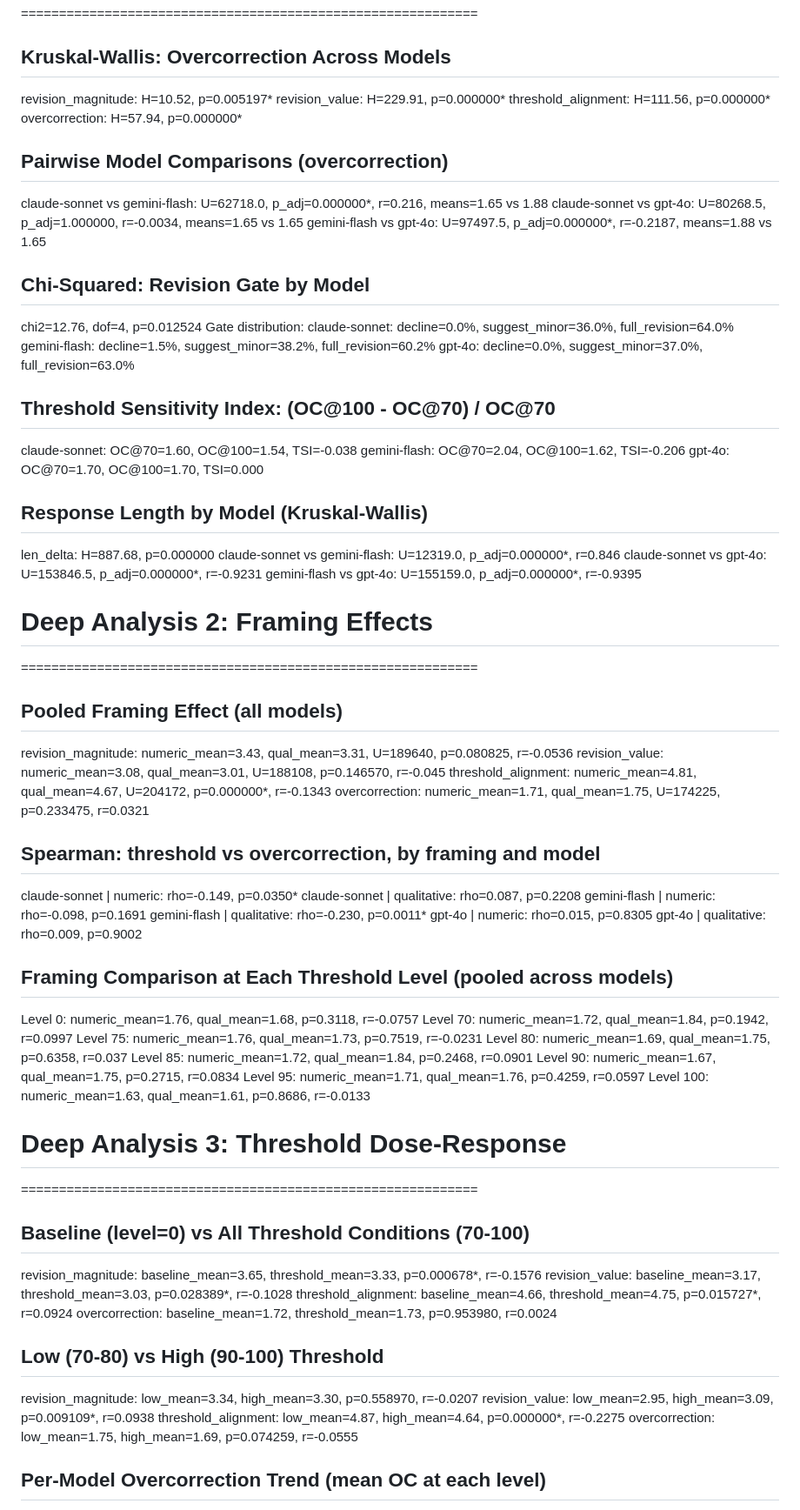
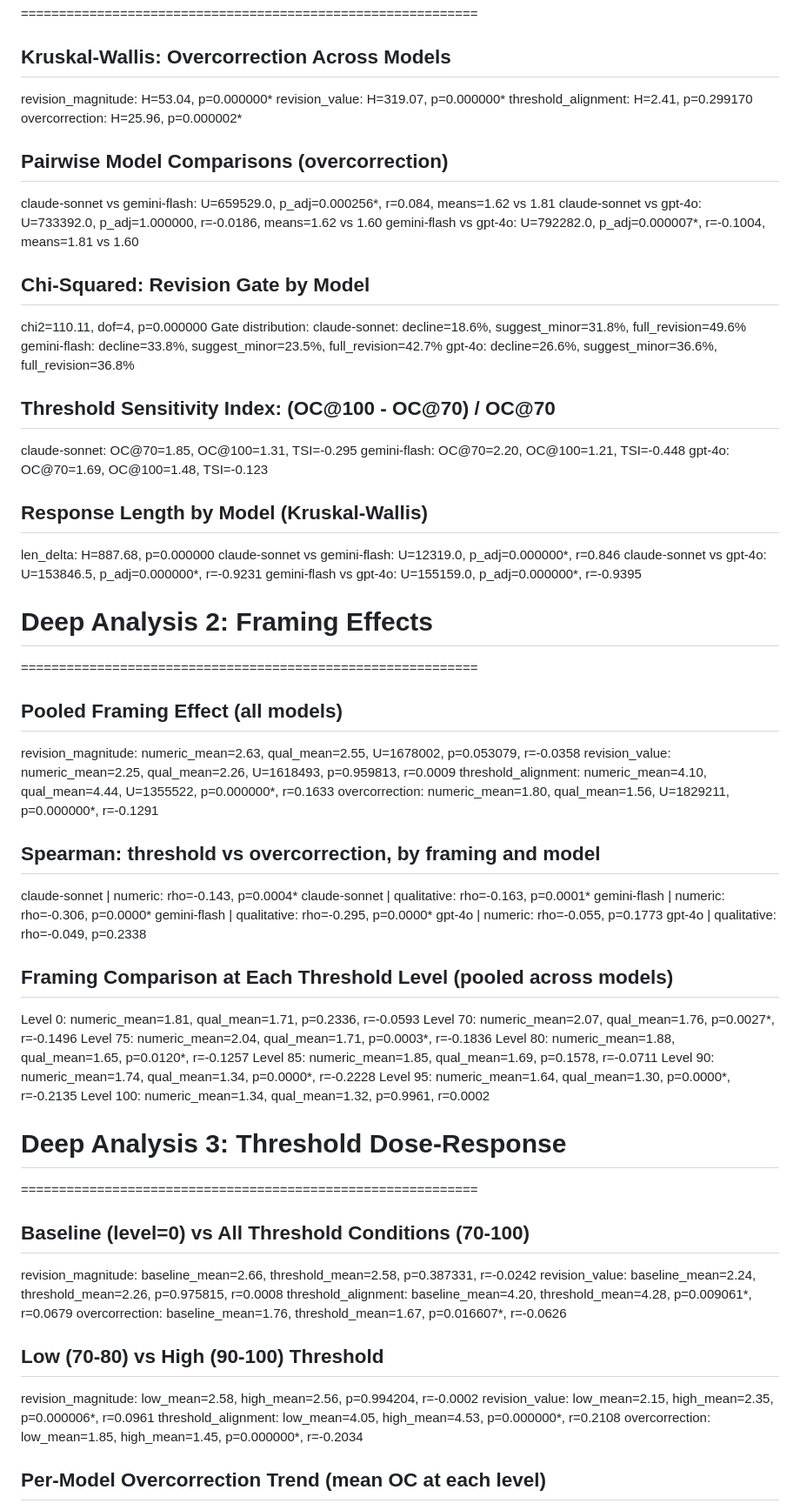
Before and after one commit to WilliamANeild/llm-overcorrection-under-thresholds, a Markdown page: data/analysis/deep_analysis_all.md, the part around one of its changes. Shown at 87% size. Rendered like a GitHub page.

```diff
--- a/data/analysis/deep_analysis_all.md
+++ b/data/analysis/deep_analysis_all.md
@@ -2,27 +2,27 @@
 ============================================================
 
 ## Kruskal-Wallis: Overcorrection Across Models
-  revision_magnitude: H=10.52, p=0.005197*
-  revision_value: H=229.91, p=0.000000*
-  threshold_alignment: H=111.56, p=0.000000*
-  overcorrection: H=57.94, p=0.000000*
+  revision_magnitude: H=53.04, p=0.000000*
+  revision_value: H=319.07, p=0.000000*
+  threshold_alignment: H=2.41, p=0.299170
+  overcorrection: H=25.96, p=0.000002*
 
 ## Pairwise Model Comparisons (overcorrection)
-  claude-sonnet vs gemini-flash: U=62718.0, p_adj=0.000000*, r=0.216, means=1.65 vs 1.88
-  claude-sonnet vs gpt-4o: U=80268.5, p_adj=1.000000, r=-0.0034, means=1.65 vs 1.65
-  gemini-flash vs gpt-4o: U=97497.5, p_adj=0.000000*, r=-0.2187, means=1.88 vs 1.65
+  claude-sonnet vs gemini-flash: U=659529.0, p_adj=0.000256*, r=0.084, means=1.62 vs 1.81
+  claude-sonnet vs gpt-4o: U=733392.0, p_adj=1.000000, r=-0.0186, means=1.62 vs 1.60
+  gemini-flash vs gpt-4o: U=792282.0, p_adj=0.000007*, r=-0.1004, means=1.81 vs 1.60
 
 ## Chi-Squared: Revision Gate by Model
-  chi2=12.76, dof=4, p=0.012524
+  chi2=110.11, dof=4, p=0.000000
   Gate distribution:
-    claude-sonnet: decline=0.0%, suggest_minor=36.0%, full_revision=64.0%
-    gemini-flash: decline=1.5%, suggest_minor=38.2%, full_revision=60.2%
-    gpt-4o: decline=0.0%, suggest_minor=37.0%, full_revision=63.0%
+    claude-sonnet: decline=18.6%, suggest_minor=31.8%, full_revision=49.6%
+    gemini-flash: decline=33.8%, suggest_minor=23.5%, full_revision=42.7%
+    gpt-4o: decline=26.6%, suggest_minor=36.6%, full_revision=36.8%
 
 ## Threshold Sensitivity Index: (OC@100 - OC@70) / OC@70
-  claude-sonnet: OC@70=1.60, OC@100=1.54, TSI=-0.038
-  gemini-flash: OC@70=2.04, OC@100=1.62, TSI=-0.206
-  gpt-4o: OC@70=1.70, OC@100=1.70, TSI=0.000
+  claude-sonnet: OC@70=1.85, OC@100=1.31, TSI=-0.295
+  gemini-flash: OC@70=2.20, OC@100=1.21, TSI=-0.448
+  gpt-4o: OC@70=1.69, OC@100=1.48, TSI=-0.123
 
 ## Response Length by Model (Kruskal-Wallis)
   len_delta: H=887.68, p=0.000000
@@ -35,43 +35,43 @@
 ============================================================
 
 ## Pooled Framing Effect (all models)
-  revision_magnitude: numeric_mean=3.43, qual_mean=3.31, U=189640, p=0.080825, r=-0.0536
-  revision_value: numeric_mean=3.08, qual_mean=3.01, U=188108, p=0.146570, r=-0.045
-  threshold_alignment: numeric_mean=4.81, qual_mean=4.67, U=204172, p=0.000000*, r=-0.1343
-  overcorrection: numeric_mean=1.71, qual_mean=1.75, U=174225, p=0.233475, r=0.0321
+  revision_magnitude: numeric_mean=2.63, qual_mean=2.55, U=1678002, p=0.053079, r=-0.0358
+  revision_value: numeric_mean=2.25, qual_mean=2.26, U=1618493, p=0.959813, r=0.0009
+  threshold_alignment: numeric_mean=4.10, qual_mean=4.44, U=1355522, p=0.000000*, r=0.1633
+  overcorrection: numeric_mean=1.80, qual_mean=1.56, U=1829211, p=0.000000*, r=-0.1291
 
 ## Spearman: threshold vs overcorrection, by framing and model
-  claude-sonnet | numeric: rho=-0.149, p=0.0350*
-  claude-sonnet | qualitative: rho=0.087, p=0.2208
-  gemini-flash | numeric: rho=-0.098, p=0.1691
-  gemini-flash | qualitative: rho=-0.230, p=0.0011*
-  gpt-4o | numeric: rho=0.015, p=0.8305
-  gpt-4o | qualitative: rho=0.009, p=0.9002
+  claude-sonnet | numeric: rho=-0.143, p=0.0004*
+  claude-sonnet | qualitative: rho=-0.163, p=0.0001*
+  gemini-flash | numeric: rho=-0.306, p=0.0000*
+  gemini-flash | qualitative: rho=-0.295, p=0.0000*
+  gpt-4o | numeric: rho=-0.055, p=0.1773
+  gpt-4o | qualitative: rho=-0.049, p=0.2338
 
 ## Framing Comparison at Each Threshold Level (pooled across models)
-  Level 0: numeric_mean=1.76, qual_mean=1.68, p=0.3118, r=-0.0757
-  Level 70: numeric_mean=1.72, qual_mean=1.84, p=0.1942, r=0.0997
-  Level 75: numeric_mean=1.76, qual_mean=1.73, p=0.7519, r=-0.0231
-  Level 80: numeric_mean=1.69, qual_mean=1.75, p=0.6358, r=0.037
-  Level 85: numeric_mean=1.72, qual_mean=1.84, p=0.2468, r=0.0901
-  Level 90: numeric_mean=1.67, qual_mean=1.75, p=0.2715, r=0.0834
-  Level 95: numeric_mean=1.71, qual_mean=1.76, p=0.4259, r=0.0597
-  Level 100: numeric_mean=1.63, qual_mean=1.61, p=0.8686, r=-0.0133
+  Level 0: numeric_mean=1.81, qual_mean=1.71, p=0.2336, r=-0.0593
+  Level 70: numeric_mean=2.07, qual_mean=1.76, p=0.0027*, r=-0.1496
+  Level 75: numeric_mean=2.04, qual_mean=1.71, p=0.0003*, r=-0.1836
+  Level 80: numeric_mean=1.88, qual_mean=1.65, p=0.0120*, r=-0.1257
+  Level 85: numeric_mean=1.85, qual_mean=1.69, p=0.1578, r=-0.0711
+  Level 90: numeric_mean=1.74, qual_mean=1.34, p=0.0000*, r=-0.2228
+  Level 95: numeric_mean=1.64, qual_mean=1.30, p=0.0000*, r=-0.2135
+  Level 100: numeric_mean=1.34, qual_mean=1.32, p=0.9961, r=0.0002
 
 
 # Deep Analysis 3: Threshold Dose-Response
 ============================================================
 
 ## Baseline (level=0) vs All Threshold Conditions (70-100)
-  revision_magnitude: baseline_mean=3.65, threshold_mean=3.33, p=0.000678*, r=-0.1576
-  revision_value: baseline_mean=3.17, threshold_mean=3.03, p=0.028389*, r=-0.1028
-  threshold_alignment: baseline_mean=4.66, threshold_mean=4.75, p=0.015727*, r=0.0924
-  overcorrection: baseline_mean=1.72, threshold_mean=1.73, p=0.953980, r=0.0024
+  revision_magnitude: baseline_mean=2.66, threshold_mean=2.58, p=0.387331, r=-0.0242
+  revision_value: baseline_mean=2.24, threshold_mean=2.26, p=0.975815, r=0.0008
+  threshold_alignment: baseline_mean=4.20, threshold_mean=4.28, p=0.009061*, r=0.0679
+  overcorrection: baseline_mean=1.76, threshold_mean=1.67, p=0.016607*, r=-0.0626
 
 ## Low (70-80) vs High (90-100) Threshold
-  revision_magnitude: low_mean=3.34, high_mean=3.30, p=0.558970, r=-0.0207
-  revision_value: low_mean=2.95, high_mean=3.09, p=0.009109*, r=0.0938
-  threshold_alignment: low_mean=4.87, high_mean=4.64, p=0.000000*, r=-0.2275
-  overcorrection: low_mean=1.75, high_mean=1.69, p=0.074259, r=-0.0555
+  revision_magnitude: low_mean=2.58, high_mean=2.56, p=0.994204, r=-0.0002
+  revision_value: low_mean=2.15, high_mean=2.35, p=0.000006*, r=0.0961
+  threshold_alignment: low_mean=4.05, high_mean=4.53, p=0.000000*, r=0.2108
+  overcorrection: low_mean=1.85, high_mean=1.45, p=0.000000*, r=-0.2034
 
 ## Per-Model Overcorrection Trend (mean OC at each level)
```
Also changed, not shown: other parts of data/analysis/deep_analysis_all.md (+107 -53 lines).
